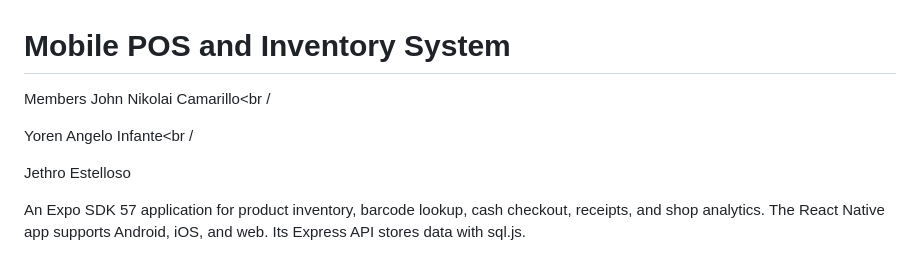
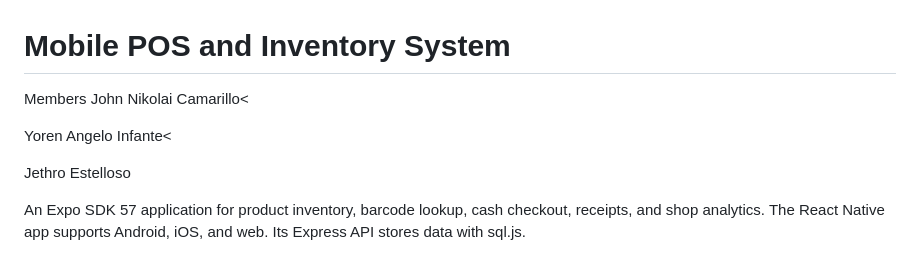
Before and after one commit to Nikolai789/Mobile-POS-Inventory-System, a Markdown page: README.md, the part around the change. Rendered like a GitHub page.

Commit message:
Correct member name formatting in README
Fixed formatting issues in member names.

```diff
--- a/README.md
+++ b/README.md
@@ -1,9 +1,9 @@
 # Mobile POS and Inventory System
 
 Members
-John Nikolai Camarillo<br /
+John Nikolai Camarillo<
 >
-Yoren Angelo Infante<br /
+Yoren Angelo Infante<
 >
 Jethro Estelloso
 
```
